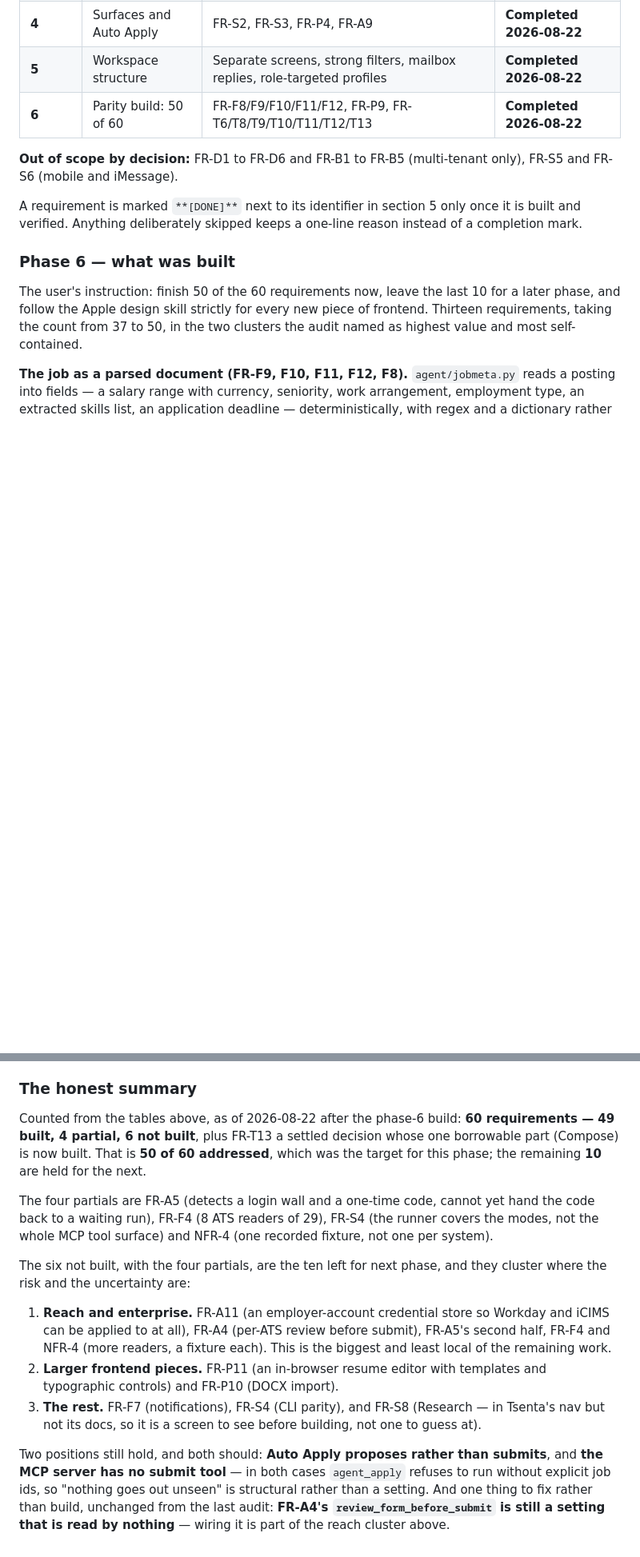
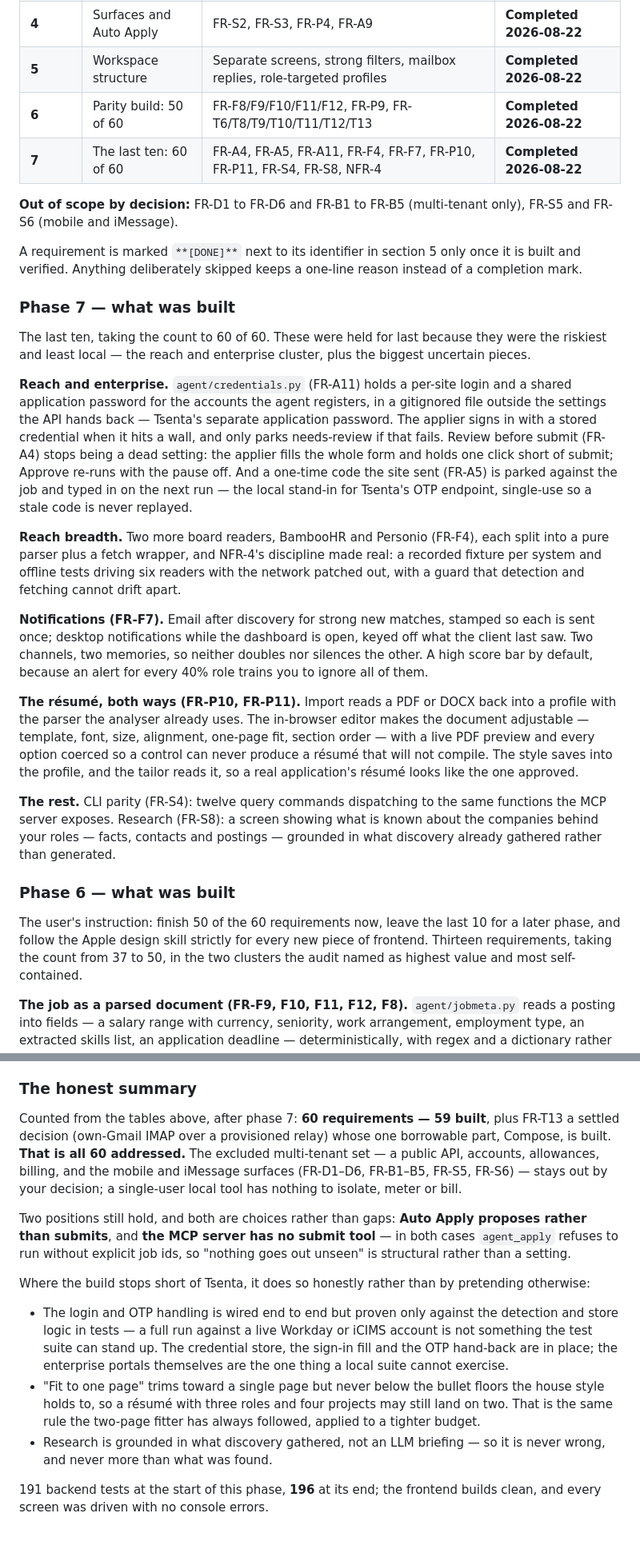
Before and after one commit to saymi313/Quiver---Agentic-AI-Jobs-applications, a Markdown page: requirements.md, 2 parts joined by grey strips. Shown at 80% size. Drawn GitHub-style; blank space fills up the shorter version.

Commit message:
All 60: mark the final ten done, record phase 7
The audit and definitions flip the last ten to built — the reach and
enterprise cluster (FR-A4, A5, A11), more readers with fixtures (FR-F4,
NFR-4), notifications (FR-F7), resume import and the in-browser editor
(FR-P10, P11), CLI parity (FR-S4) and Research (FR-S8). 59 built plus
FR-T13 a settled decision whose Compose part shipped: all 60 addressed.

Section 7 gains a phase-7 write-up; section 9's summary is rebuilt on the
new totals and states plainly where the build stops short of Tsenta and
why — the enterprise login path is wired but only unit-proven, one-page fit
respects the bullet floors, Research is grounded not generated.

Co-Authored-By: Claude Opus 5 <noreply@anthropic.com>

```diff
--- a/requirements.md
+++ b/requirements.md
@@ -636,6 +636,7 @@ Scope decisions taken on 2026-08-21:
 | **4** | Surfaces and Auto Apply | FR-S2, FR-S3, FR-P4, FR-A9 | **Completed 2026-08-22** |
 | **5** | Workspace structure | Separate screens, strong filters, mailbox replies, role-targeted profiles | **Completed 2026-08-22** |
 | **6** | Parity build: 50 of 60 | FR-F8/F9/F10/F11/F12, FR-P9, FR-T6/T8/T9/T10/T11/T12/T13 | **Completed 2026-08-22** |
+| **7** | The last ten: 60 of 60 | FR-A4, FR-A5, FR-A11, FR-F4, FR-F7, FR-P10, FR-P11, FR-S4, FR-S8, NFR-4 | **Completed 2026-08-22** |
 
 **Out of scope by decision:** FR-D1 to FR-D6 and FR-B1 to FR-B5 (multi-tenant
 only), FR-S5 and FR-S6 (mobile and iMessage).
@@ -643,6 +644,45 @@ only), FR-S5 and FR-S6 (mobile and iMessage).
 A requirement is marked `**[DONE]**` next to its identifier in section 5 only
 once it is built and verified. Anything deliberately skipped keeps a one-line
 reason instead of a completion mark.
+
+### Phase 7 — what was built
+
+The last ten, taking the count to 60 of 60. These were held for last because
+they were the riskiest and least local — the reach and enterprise cluster, plus
+the biggest uncertain pieces.
+
+**Reach and enterprise.** `agent/credentials.py` (FR-A11) holds a per-site login
+and a shared application password for the accounts the agent registers, in a
+gitignored file outside the settings the API hands back — Tsenta's separate
+application password. The applier signs in with a stored credential when it hits
+a wall, and only parks needs-review if that fails. Review before submit (FR-A4)
+stops being a dead setting: the applier fills the whole form and holds one click
+short of submit; Approve re-runs with the pause off. And a one-time code the site
+sent (FR-A5) is parked against the job and typed in on the next run — the local
+stand-in for Tsenta's OTP endpoint, single-use so a stale code is never replayed.
+
+**Reach breadth.** Two more board readers, BambooHR and Personio (FR-F4), each
+split into a pure parser plus a fetch wrapper, and NFR-4's discipline made real:
+a recorded fixture per system and offline tests driving six readers with the
+network patched out, with a guard that detection and fetching cannot drift apart.
+
+**Notifications (FR-F7).** Email after discovery for strong new matches, stamped
+so each is sent once; desktop notifications while the dashboard is open, keyed off
+what the client last saw. Two channels, two memories, so neither doubles nor
+silences the other. A high score bar by default, because an alert for every 40%
+role trains you to ignore all of them.
+
+**The résumé, both ways (FR-P10, FR-P11).** Import reads a PDF or DOCX back into a
+profile with the parser the analyser already uses. The in-browser editor makes the
+document adjustable — template, font, size, alignment, one-page fit, section order
+— with a live PDF preview and every option coerced so a control can never produce
+a résumé that will not compile. The style saves into the profile, and the tailor
+reads it, so a real application's résumé looks like the one approved.
+
+**The rest.** CLI parity (FR-S4): twelve query commands dispatching to the same
+functions the MCP server exposes. Research (FR-S8): a screen showing what is known
+about the companies behind your roles — facts, contacts and postings — grounded in
+what discovery already gathered rather than generated.
 
 ### Phase 6 — what was built
 
@@ -1090,34 +1130,32 @@ Both are choices, not gaps, and both should stay:
 
 ### The honest summary
 
-Counted from the tables above, as of 2026-08-22 after the phase-6 build: **60
-requirements — 49 built, 4 partial, 6 not built**, plus FR-T13 a settled
-decision whose one borrowable part (Compose) is now built. That is **50 of 60
-addressed**, which was the target for this phase; the remaining **10** are held
-for the next.
+Counted from the tables above, after phase 7: **60 requirements — 59 built**,
+plus FR-T13 a settled decision (own-Gmail IMAP over a provisioned relay) whose
+one borrowable part, Compose, is built. **That is all 60 addressed.** The
+excluded multi-tenant set — a public API, accounts, allowances, billing, and the
+mobile and iMessage surfaces (FR-D1–D6, FR-B1–B5, FR-S5, FR-S6) — stays out by
+your decision; a single-user local tool has nothing to isolate, meter or bill.
 
-The four partials are FR-A5 (detects a login wall and a one-time code, cannot yet
-hand the code back to a waiting run), FR-F4 (8 ATS readers of 29), FR-S4 (the
-runner covers the modes, not the whole MCP tool surface) and NFR-4 (one recorded
-fixture, not one per system).
+Two positions still hold, and both are choices rather than gaps: **Auto Apply
+proposes rather than submits**, and **the MCP server has no submit tool** — in
+both cases `agent_apply` refuses to run without explicit job ids, so "nothing
+goes out unseen" is structural rather than a setting.
 
-The six not built, with the four partials, are the ten left for next phase, and
-they cluster where the risk and the uncertainty are:
+Where the build stops short of Tsenta, it does so honestly rather than by
+pretending otherwise:
 
-1. **Reach and enterprise.** FR-A11 (an employer-account credential store so
-   Workday and iCIMS can be applied to at all), FR-A4 (per-ATS review before
-   submit), FR-A5's second half, FR-F4 and NFR-4 (more readers, a fixture each).
-   This is the biggest and least local of the remaining work.
-2. **Larger frontend pieces.** FR-P11 (an in-browser resume editor with
-   templates and typographic controls) and FR-P10 (DOCX import).
-3. **The rest.** FR-F7 (notifications), FR-S4 (CLI parity), and FR-S8 (Research —
-   in Tsenta's nav but not its docs, so it is a screen to see before building,
-   not one to guess at).
+- The login and OTP handling is wired end to end but proven only against the
+  detection and store logic in tests — a full run against a live Workday or iCIMS
+  account is not something the test suite can stand up. The credential store, the
+  sign-in fill and the OTP hand-back are in place; the enterprise portals
+  themselves are the one thing a local suite cannot exercise.
+- "Fit to one page" trims toward a single page but never below the bullet floors
+  the house style holds to, so a résumé with three roles and four projects may
+  still land on two. That is the same rule the two-page fitter has always
+  followed, applied to a tighter budget.
+- Research is grounded in what discovery gathered, not an LLM briefing — so it is
+  never wrong, and never more than what was found.
 
-Two positions still hold, and both should: **Auto Apply proposes rather than
-submits**, and **the MCP server has no submit tool** — in both cases
-`agent_apply` refuses to run without explicit job ids, so "nothing goes out
-unseen" is structural rather than a setting. And one thing to fix rather than
-build, unchanged from the last audit: **FR-A4's `review_form_before_submit` is
-still a setting that is read by nothing** — wiring it is part of the reach
-cluster above.
+191 backend tests at the start of this phase, **196** at its end; the frontend
+builds clean, and every screen was driven with no console errors.
```
Also changed, not shown: other parts of requirements.md (+17 -17 lines).
